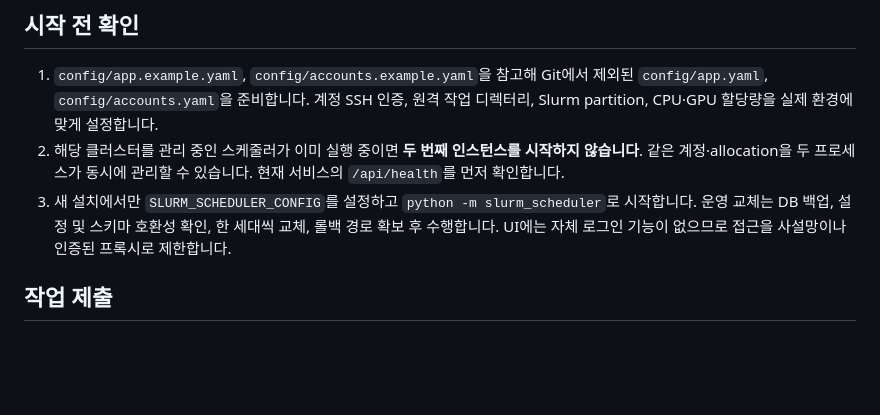
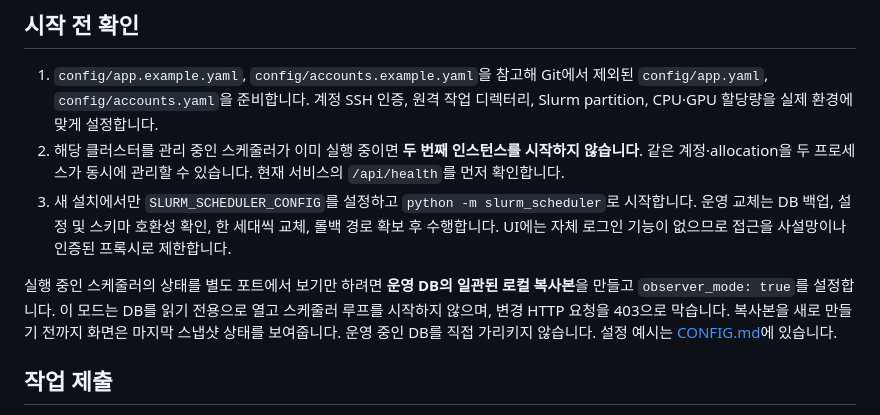
Before and after one commit to Schwalbe262/slurm_scheduler, a Markdown page: docs/USAGE_ko.md, the part around the change. Drawn GitHub-style; blank space fills up the shorter version.

Commit message:
Explain read-only observer use

```diff
--- a/docs/USAGE_ko.md
+++ b/docs/USAGE_ko.md
@@ -15,6 +15,13 @@
    시작합니다. 운영 교체는 DB 백업, 설정 및 스키마 호환성 확인, 한 세대씩 교체,
    롤백 경로 확보 후 수행합니다. UI에는 자체 로그인 기능이 없으므로 접근을
    사설망이나 인증된 프록시로 제한합니다.
+
+실행 중인 스케줄러의 상태를 별도 포트에서 보기만 하려면 **운영 DB의 일관된
+로컬 복사본**을 만들고 `observer_mode: true`를 설정합니다. 이 모드는 DB를
+읽기 전용으로 열고 스케줄러 루프를 시작하지 않으며, 변경 HTTP 요청을 403으로
+막습니다. 복사본을 새로 만들기 전까지 화면은 마지막 스냅샷 상태를 보여줍니다.
+운영 중인 DB를 직접 가리키지 않습니다. 설정 예시는 [CONFIG.md](CONFIG.md)에
+있습니다.
 
 ## 작업 제출
 
```
